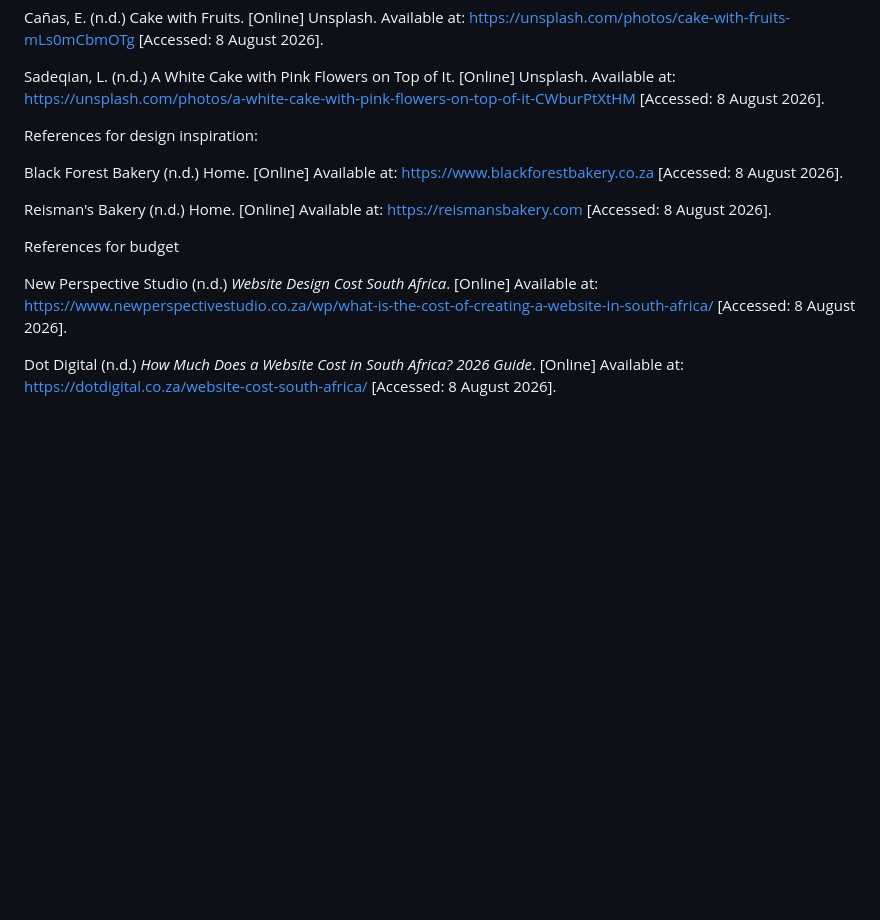
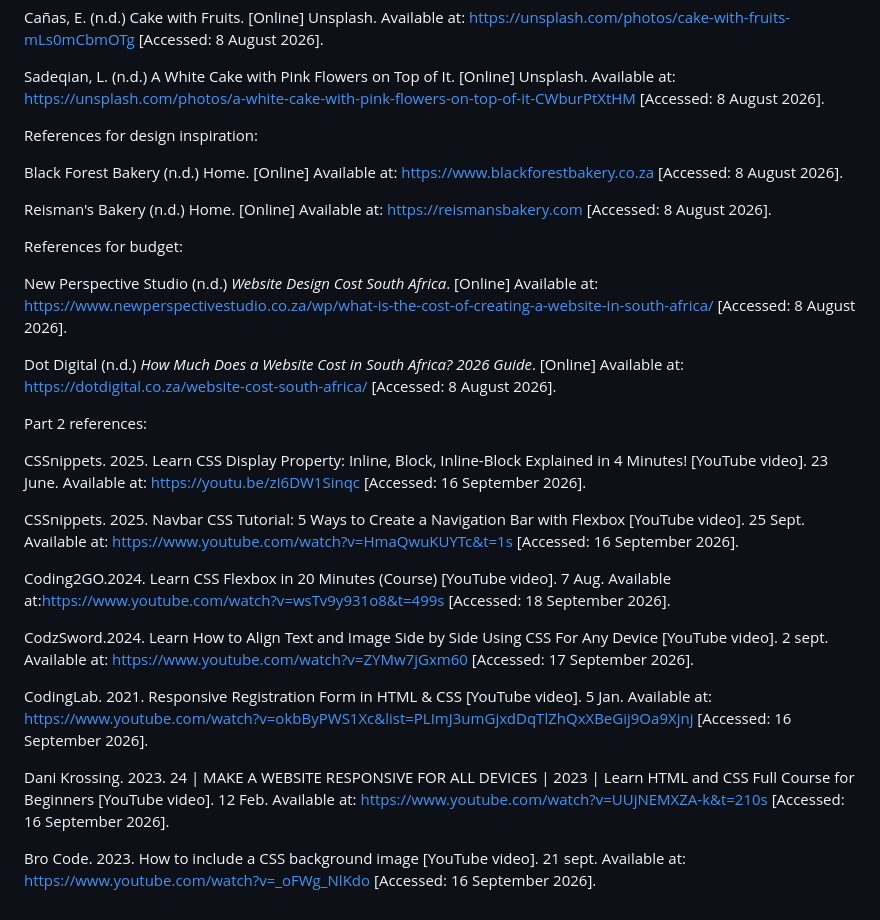
Before and after one commit to oratiletswai07-cpu/oratile_tswai_st10531695_WEDE5020_POE, a Markdown page: README.md, the part around one of its changes. Drawn GitHub-style; blank space fills up the shorter version.

```diff
--- a/README.md
+++ b/README.md
@@ -113,16 +174,31 @@ Cañas, E. (n.d.) Cake with Fruits. [Online] Unsplash. Available at: https://uns
 
 Sadeqian, L. (n.d.) A White Cake with Pink Flowers on Top of It. [Online] Unsplash. Available at: https://unsplash.com/photos/a-white-cake-with-pink-flowers-on-top-of-it-CWburPtXtHM [Accessed: 8 August 2026].
 
-
-
 References for design inspiration:
 
 Black Forest Bakery (n.d.) Home. [Online] Available at: https://www.blackforestbakery.co.za [Accessed: 8 August 2026].
 
 Reisman's Bakery (n.d.) Home. [Online] Available at: https://reismansbakery.com [Accessed: 8 August 2026].
 
-References for budget
+References for budget:
 
 New Perspective Studio (n.d.) *Website Design Cost South Africa*. [Online] Available at: https://www.newperspectivestudio.co.za/wp/what-is-the-cost-of-creating-a-website-in-south-africa/ [Accessed: 8 August 2026].
 
 Dot Digital (n.d.) *How Much Does a Website Cost in South Africa? 2026 Guide*. [Online] Available at: https://dotdigital.co.za/website-cost-south-africa/ [Accessed: 8 August 2026].
+
+ Part 2 references:
+
+CSSnippets. 2025. Learn CSS Display Property: Inline, Block, Inline-Block Explained in 4 Minutes! [YouTube video]. 23 June. Available at: https://youtu.be/zI6DW1Sinqc [Accessed: 16 September 2026].
+
+CSSnippets. 2025. Navbar CSS Tutorial: 5 Ways to Create a Navigation Bar with Flexbox [YouTube video]. 25 Sept.  Available at: https://www.youtube.com/watch?v=HmaQwuKUYTc&t=1s [Accessed: 16 September 2026].
+
+Coding2GO.2024. Learn CSS Flexbox in 20 Minutes (Course) [YouTube video]. 7 Aug. Available at:https://www.youtube.com/watch?v=wsTv9y931o8&t=499s [Accessed: 18 September 2026].
+
+CodzSword.2024. Learn How to Align Text and Image Side by Side Using CSS For Any Device [YouTube video]. 2 sept. Available at: https://www.youtube.com/watch?v=ZYMw7jGxm60 [Accessed: 17 September 2026].
+
+CodingLab. 2021. Responsive Registration Form in HTML & CSS [YouTube video]. 5 Jan. Available at: https://www.youtube.com/watch?v=okbByPWS1Xc&list=PLImJ3umGjxdDqTlZhQxXBeGij9Oa9Xjnj [Accessed: 16 September 2026].
+
+Dani Krossing. 2023. 24 | MAKE A WEBSITE RESPONSIVE FOR ALL DEVICES | 2023 | Learn HTML and CSS Full Course for Beginners [YouTube video]. 12 Feb. Available at: https://www.youtube.com/watch?v=UUjNEMXZA-k&t=210s [Accessed: 16 September 2026].
+
+
+Bro Code. 2023. How to include a CSS background image [YouTube video]. 21 sept. Available at: https://www.youtube.com/watch?v=_oFWg_NlKdo [Accessed: 16 September 2026].
```
Also changed, not shown: other parts of README.md (+61 -0 lines).
